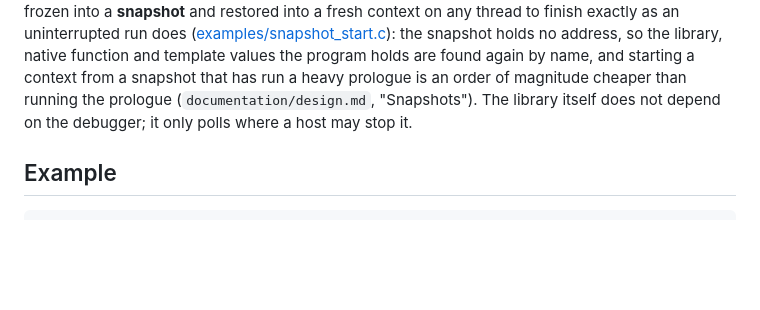
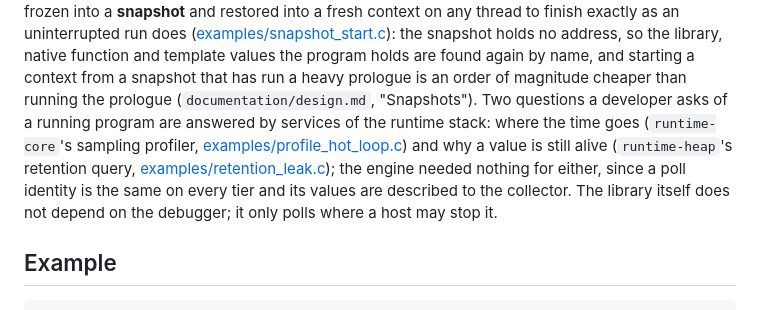
Before and after one commit to Ghoti-io/lang-tang, a Markdown page: README.md, the part around the change. Rendered like a GitHub page; blank space fills up the shorter version.

```diff
--- a/README.md
+++ b/README.md
@@ -43,7 +43,13 @@ finish exactly as an uninterrupted run does
 address, so the library, native function and template values the program holds
 are found again by name, and starting a context from a snapshot that has run a
 heavy prologue is an order of magnitude cheaper than running the prologue
-(`documentation/design.md`, "Snapshots"). The library itself
+(`documentation/design.md`, "Snapshots"). Two questions a developer asks of a
+running program are answered by services of the runtime stack: where the time
+goes (`runtime-core`'s sampling profiler, [examples/profile_hot_loop.c](examples/profile_hot_loop.c))
+and why a value is still alive (`runtime-heap`'s retention query,
+[examples/retention_leak.c](examples/retention_leak.c)); the engine needed
+nothing for either, since a poll identity is the same on every tier and its
+values are described to the collector. The library itself
 does not depend on the debugger; it only polls where a host may stop it.
 
 ## Example
```
Also changed, not shown: documentation/design.md (+74 -2 lines).
